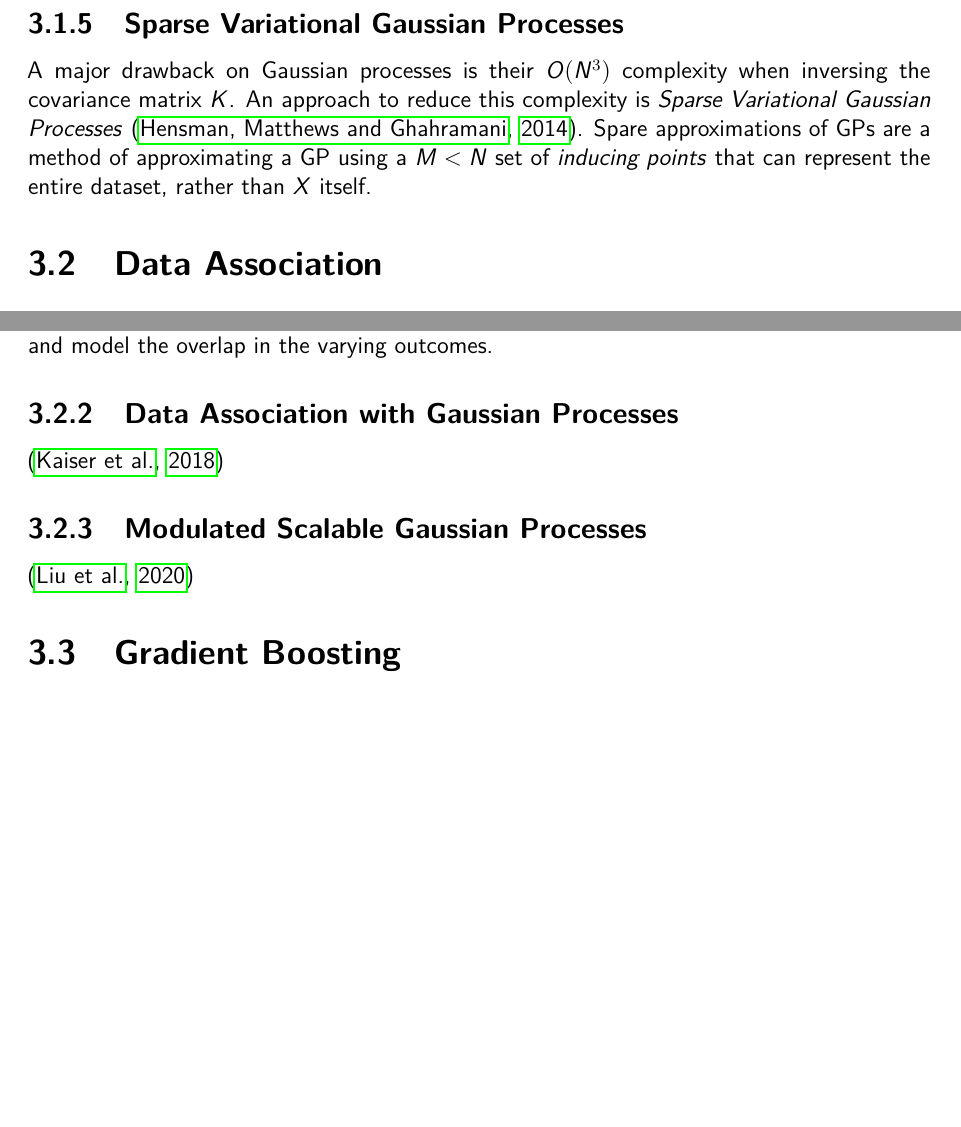
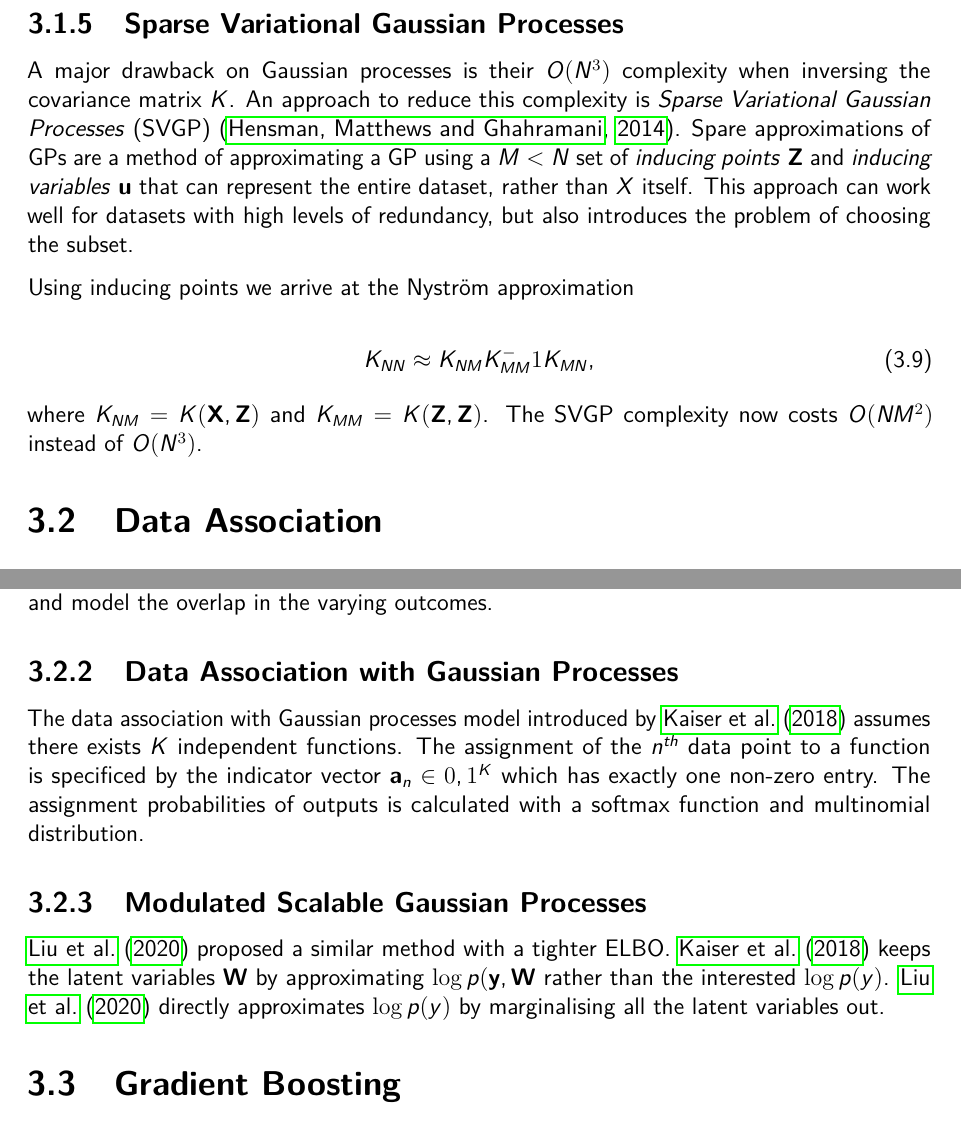
Before and after one commit to LouieMiddle/FinalYearDissertation, a LaTeX thesis (Dissertation.tex): two parts of pages 22 and 23 of 43, joined at a grey line, cut so that both start at the same text, the shorter picture padded with empty space. Compiled offline with pdfLaTeX.

Commit message:
More sparse and start on data association stuff

```diff
--- a/Dissertation.tex
+++ b/Dissertation.tex
@@ -524,8 +524,18 @@ For classification models, the Gaussian likelihood is inappropriate; a different
 \subsection{Sparse Variational Gaussian Processes}
 
 A major drawback on Gaussian processes is their $O(N^3)$ complexity when inversing the covariance matrix $K$.
-An approach to reduce this complexity is \emph{Sparse Variational Gaussian Processes} \citep{Hensman2014}.
-Spare approximations of GPs are a method of approximating a GP using a $M < N$ set of \emph{inducing points} that can represent the entire dataset, rather than $X$ itself.
+An approach to reduce this complexity is \emph{Sparse Variational Gaussian Processes} (SVGP) \citep{Hensman2014}.
+Spare approximations of GPs are a method of approximating a GP using a $M < N$ set of \emph{inducing points} $\textbf{Z}$ and \emph{inducing variables} $\textbf{u}$ that can represent the entire dataset, rather than $X$ itself.
+This approach can work well for datasets with high levels of redundancy, but also introduces the problem of choosing the subset.
+
+Using inducing points we arrive at the Nystr{\"o}m approximation
+
+\begin{equation}
+	K_{NN} \approx K_{NM} K_{MM}^-1 K_{MN},
+\end{equation}
+
+where $K_{NM} = K(\textbf{X}, \textbf{Z})$ and $K_{MM} = K(\textbf{Z}, \textbf{Z})$.
+The SVGP complexity now costs $O(NM^2)$ instead of $O(N^3)$.
 
 \section{Data Association}
 
@@ -569,11 +579,15 @@ Data association techniques however, provide a framework to attempt to seperate
 
 \subsection{Data Association with Gaussian Processes}
 
-\citep{Kaiser2018}
+The data association with Gaussian processes model introduced by \citet{Kaiser2018} assumes there exists $K$ independent functions.
+The assignment of the $n^{th}$ data point to a function is specificed by the indicator vector $\textbf{a}_{n} \in {0, 1}^K$ which has exactly one non-zero entry.
+The assignment probabilities of outputs is calculated with a softmax function and multinomial distribution.
 
 \subsection{Modulated Scalable Gaussian Processes}
 
-\citep{Lui2020}
+\citet{Lui2020} proposed a similar method with a tighter ELBO.
+\citet{Kaiser2018} keeps the latent variables $\textbf{W}$ by approximating $\log p(\textbf{y}, \textbf{W}$ rather than the interested $\log p(y)$.
+\citet{Lui2020} directly approximates $\log p(y)$ by marginalising all the latent variables out.
 
 \section{Gradient Boosting}
 
```
Also changed, not shown: Dissertation.pdf, 1 other file.
